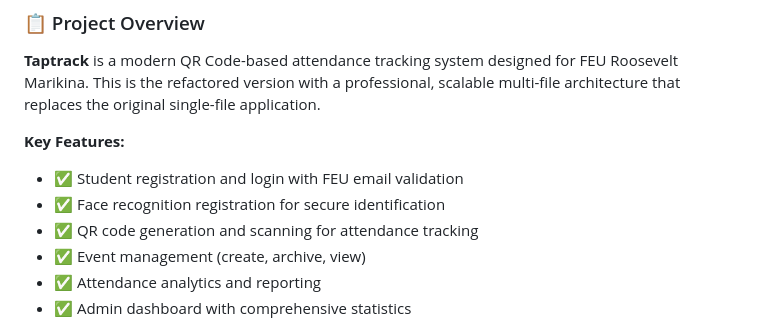
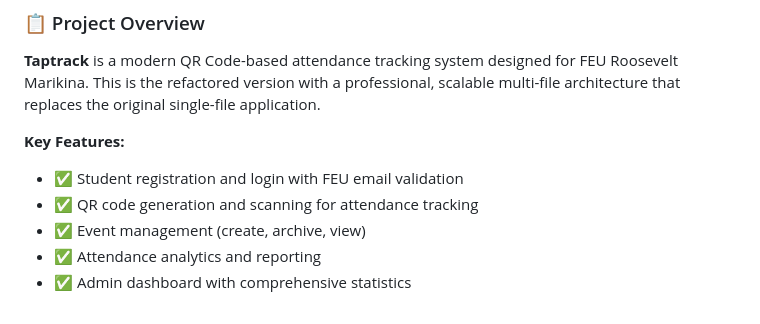
Before and after one commit to justinkenneth122/Taptrack, a Markdown page: README.md, the part around the change. GitHub-like rendering.

```diff
--- a/README.md
+++ b/README.md
@@ -7,7 +7,6 @@
 
 **Key Features:**
 - ✅ Student registration and login with FEU email validation
-- ✅ Face recognition registration for secure identification
 - ✅ QR code generation and scanning for attendance tracking
 - ✅ Event management (create, archive, view)
 - ✅ Attendance analytics and reporting
```
